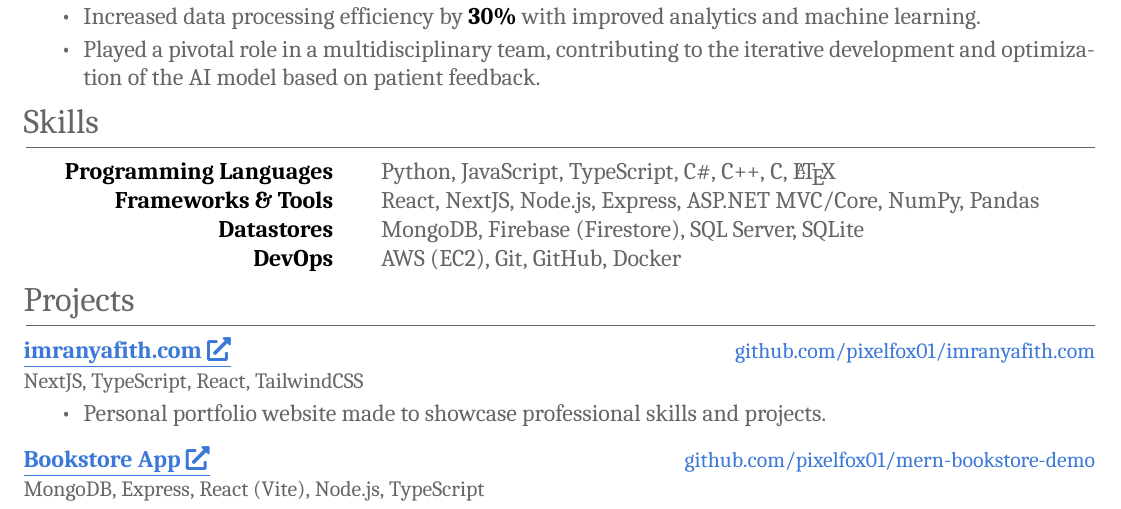
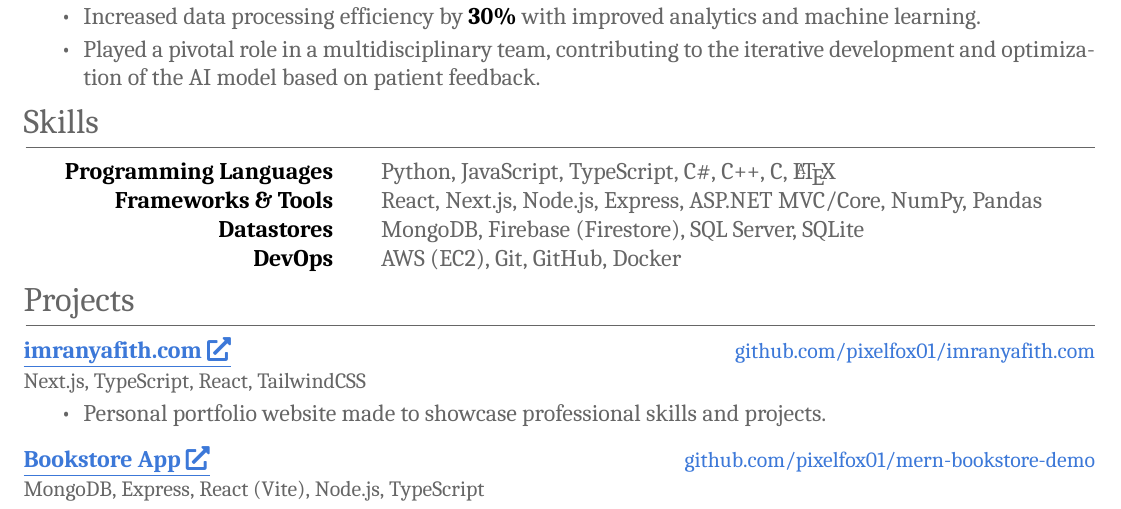
Before and after one commit to pixelfox01/resume, a LaTeX CV (resume.tex): part of the page, cut so that both start at the same text. Compiled offline with XeLaTeX; a missing font is replaced by an installed copy or a similar font.

Commit message:
Corrected NextJS to Next.js

```diff
--- a/resume.tex
+++ b/resume.tex
@@ -109,10 +109,10 @@
 \section{Skills}
 \begin{center}
     \begin{tabular}{@{\hspace{1em}} r @{\hspace{2em}} p{0.65\textwidth} @{}}
-        \textcolor{imptextblack}{\textbf{Programming Languages}} & Python, JavaScript, TypeScript, C\#, C++, C, \textrm{\LaTeX}     \\
-        \textcolor{imptextblack}{\textbf{Frameworks \& Tools}}   & React, NextJS, Node.js, Express, ASP.NET MVC/Core, NumPy, Pandas \\
-        \textcolor{imptextblack}{\textbf{Datastores}}            & MongoDB, Firebase (Firestore), SQL Server, SQLite                \\
-        \textcolor{imptextblack}{\textbf{DevOps}}                & AWS (EC2), Git, GitHub, Docker                                   \\
+        \textcolor{imptextblack}{\textbf{Programming Languages}} & Python, JavaScript, TypeScript, C\#, C++, C, \textrm{\LaTeX}      \\
+        \textcolor{imptextblack}{\textbf{Frameworks \& Tools}}   & React, Next.js, Node.js, Express, ASP.NET MVC/Core, NumPy, Pandas \\
+        \textcolor{imptextblack}{\textbf{Datastores}}            & MongoDB, Firebase (Firestore), SQL Server, SQLite                 \\
+        \textcolor{imptextblack}{\textbf{DevOps}}                & AWS (EC2), Git, GitHub, Docker                                    \\
     \end{tabular}
 \end{center}
 
@@ -121,7 +121,7 @@
 
 \begin{tabularx}{\linewidth}{ @{}l X@{} }
     \href{https://imranyafith.com/}{\underline{\textbf{imranyafith.com \faIcon{external-link-alt}}}} & \hfill \href{https://github.com/pixelfox01/imranyafith.com}{\small github.com/pixelfox01/imranyafith.com} \\
-    \small{NextJS, TypeScript, React, TailwindCSS}
+    \small{Next.js, TypeScript, React, TailwindCSS}
 \end{tabularx}
 \vspace{-12pt}
 \begin{itemize}[nosep, after=\strut, itemsep=2pt]
```
Also changed, not shown: resume.pdf.
